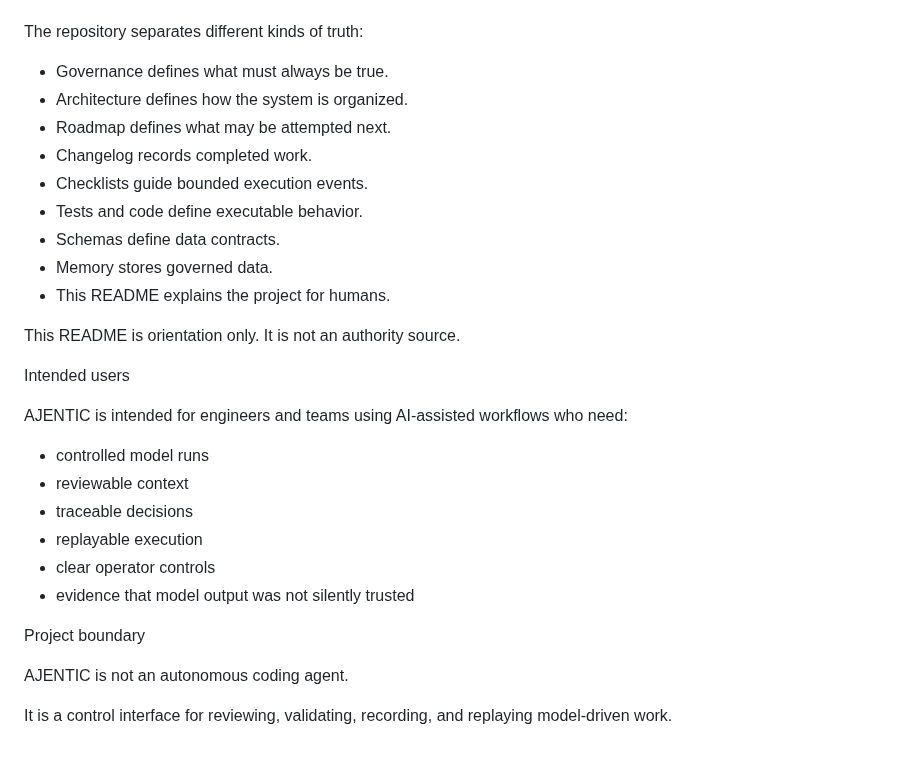
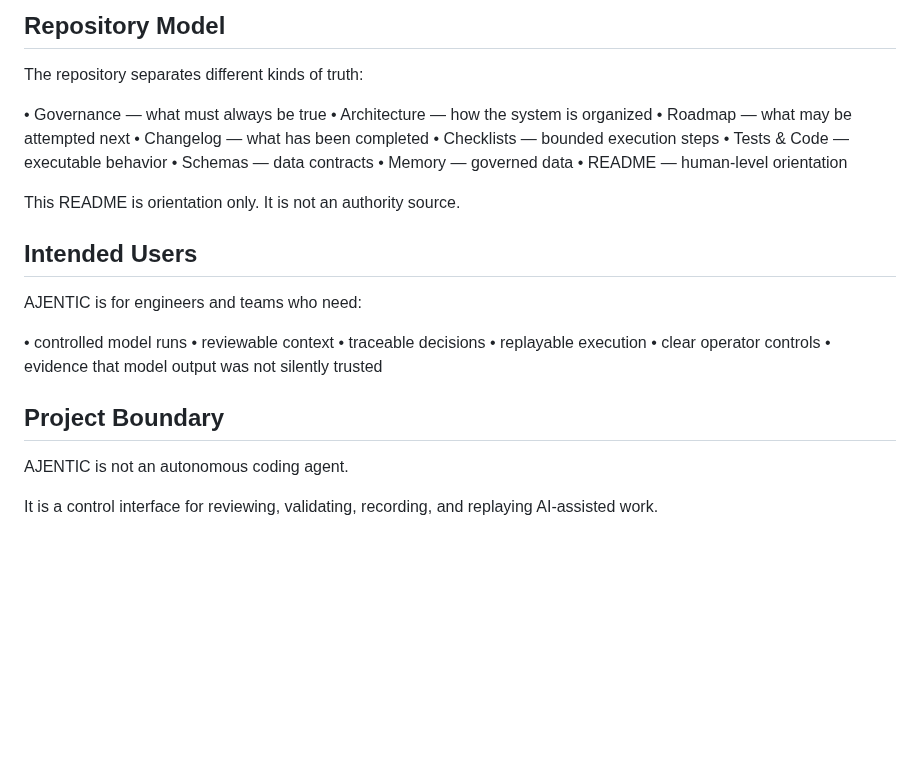
Before and after one commit to irgordon/ajentic, a Markdown page: README.md, the part around one of its changes. Drawn GitHub-style; blank space fills up the shorter version.

```diff
--- a/README.md
+++ b/README.md
@@ -117,31 +158,33 @@ Repository model
+## Repository Model
 
 The repository separates different kinds of truth:
 
-* Governance defines what must always be true.
-* Architecture defines how the system is organized.
-* Roadmap defines what may be attempted next.
-* Changelog records completed work.
-* Checklists guide bounded execution events.
-* Tests and code define executable behavior.
-* Schemas define data contracts.
-* Memory stores governed data.
-* This README explains the project for humans.
+• Governance — what must always be true
+• Architecture — how the system is organized
+• Roadmap — what may be attempted next
+• Changelog — what has been completed
+• Checklists — bounded execution steps
+• Tests & Code — executable behavior
+• Schemas — data contracts
+• Memory — governed data
+• README — human‑level orientation
+
 
 This README is orientation only. It is not an authority source.
 
-Intended users
+## Intended Users
 
-AJENTIC is intended for engineers and teams using AI-assisted workflows who need:
+AJENTIC is for engineers and teams who need:
 
-* controlled model runs
-* reviewable context
-* traceable decisions
-* replayable execution
-* clear operator controls
-* evidence that model output was not silently trusted
+• controlled model runs
+• reviewable context
+• traceable decisions
+• replayable execution
+• clear operator controls
+• evidence that model output was not silently trusted
 
-Project boundary
+## Project Boundary
 
 AJENTIC is not an autonomous coding agent.
 
-It is a control interface for reviewing, validating, recording, and replaying model-driven work.
+It is a control interface for reviewing, validating, recording, and replaying AI‑assisted work.
```
Also changed, not shown: other parts of README.md (+74 -33 lines).
